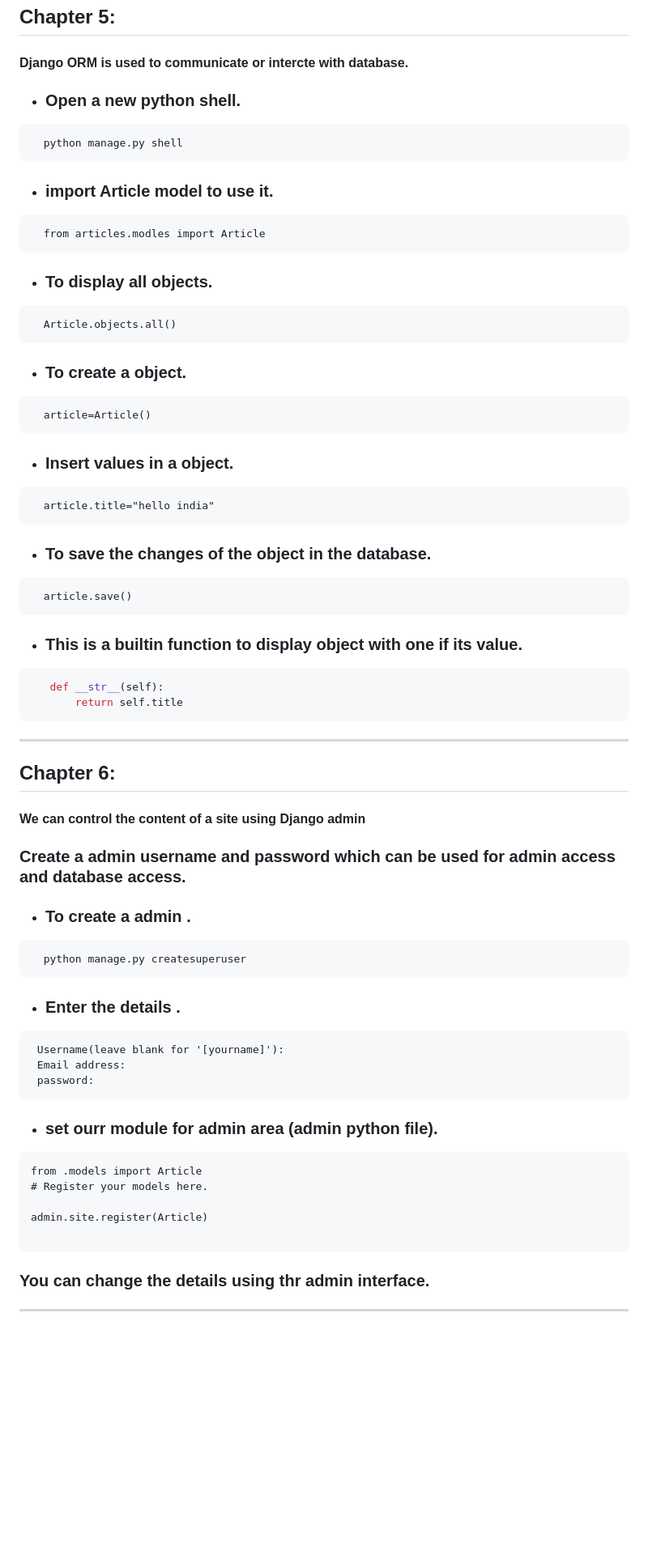
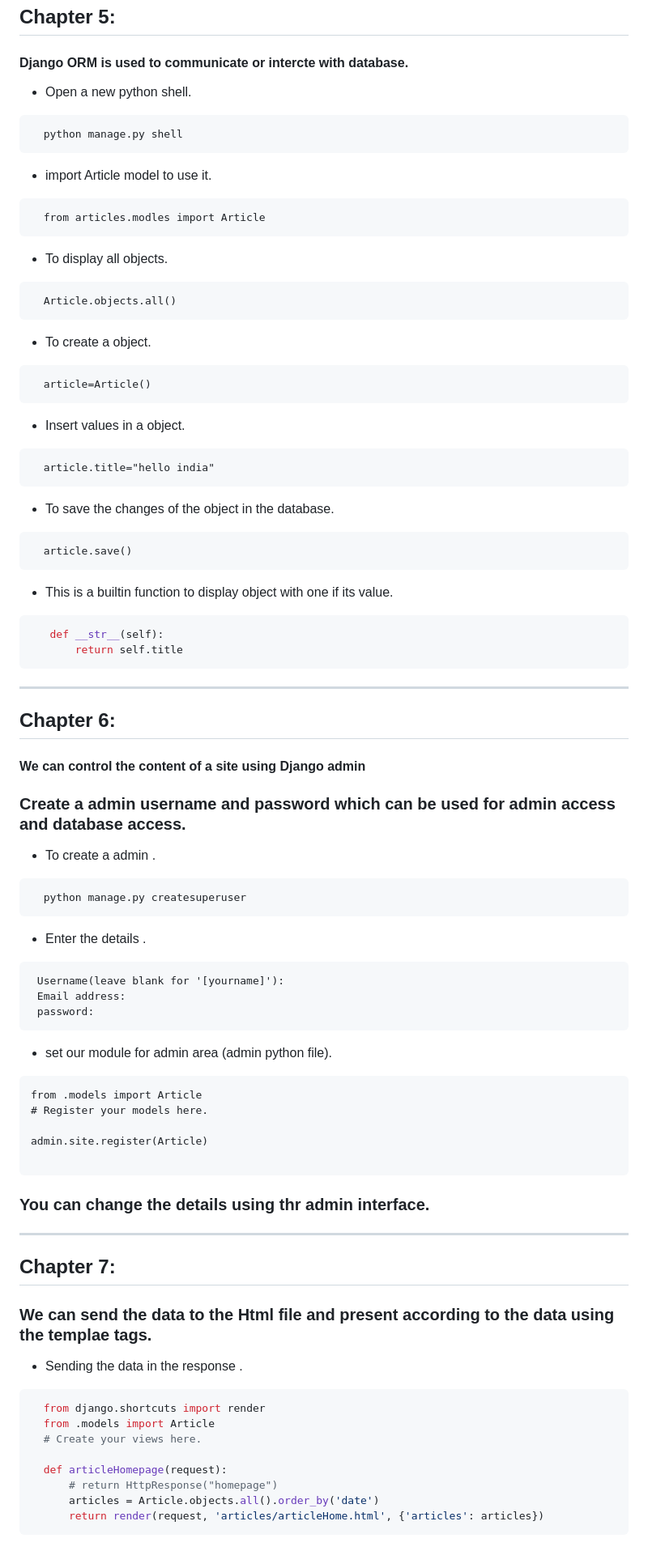
Before and after one commit to balamurugan213/django-blog, a Markdown page: README.md, the part around the change printed below. Shown: that part at 81% size. Rendered like a GitHub page; blank space fills up the shorter version.

````diff
--- a/README.md
+++ b/README.md
@@ -141,43 +141,43 @@ After any change in the migration i.e change in model or adding new module we ne
 
 #### Django ORM is used to communicate or intercte with database.
 
-- ### Open a new python shell.
+- Open a new python shell.
 
 ```
   python manage.py shell
 ```
 
-- ### import Article model to use it.
+- import Article model to use it.
 
 ```
   from articles.modles import Article
 ```
 
-- ### To display all objects.
+- To display all objects.
 
 ```
   Article.objects.all()
 ```
 
-- ### To create a object.
+- To create a object.
 
 ```
   article=Article()
 ```
 
-- ### Insert values in a object.
+- Insert values in a object.
 
 ```
   article.title="hello india"
 ```
 
-- ### To save the changes of the object in the database.
+- To save the changes of the object in the database.
 
 ```
   article.save()
 ```
 
-- ### This is a builtin function to display object with one if its value.
+- This is a builtin function to display object with one if its value.
 
 ```python
    def __str__(self):
@@ -192,13 +192,13 @@ After any change in the migration i.e change in model or adding new module we ne
 
 ### Create a admin username and password which can be used for admin access and database access.
 
-- ### To create a admin .
+- To create a admin .
 
 ```
   python manage.py createsuperuser
 ```
 
-- ### Enter the details .
+- Enter the details .
 
 ```
  Username(leave blank for '[yourname]'):
@@ -206,7 +206,7 @@ After any change in the migration i.e change in model or adding new module we ne
  password:
 ```
 
-- ### set ourr module for admin area (admin python file).
+- set our module for admin area (admin python file).
 
 ```
 from .models import Article
@@ -219,3 +219,21 @@ admin.site.register(Article)
 ### You can change the details using thr admin interface.
 
 ---
+
+## Chapter 7:
+
+### We can send the data to the Html file and present according to the data using the templae tags.
+
+- Sending the data in the response .
+
+```python
+  from django.shortcuts import render
+  from .models import Article
+  # Create your views here.
+
+  def articleHomepage(request):
+      # return HttpResponse("homepage")
+      articles = Article.objects.all().order_by('date')
+      return render(request, 'articles/articleHome.html', {'articles': articles})
+```
+
````
Also changed, not shown: other parts of README.md (+72 -0 lines), media/1305509.jpg (added), 13 other files.
